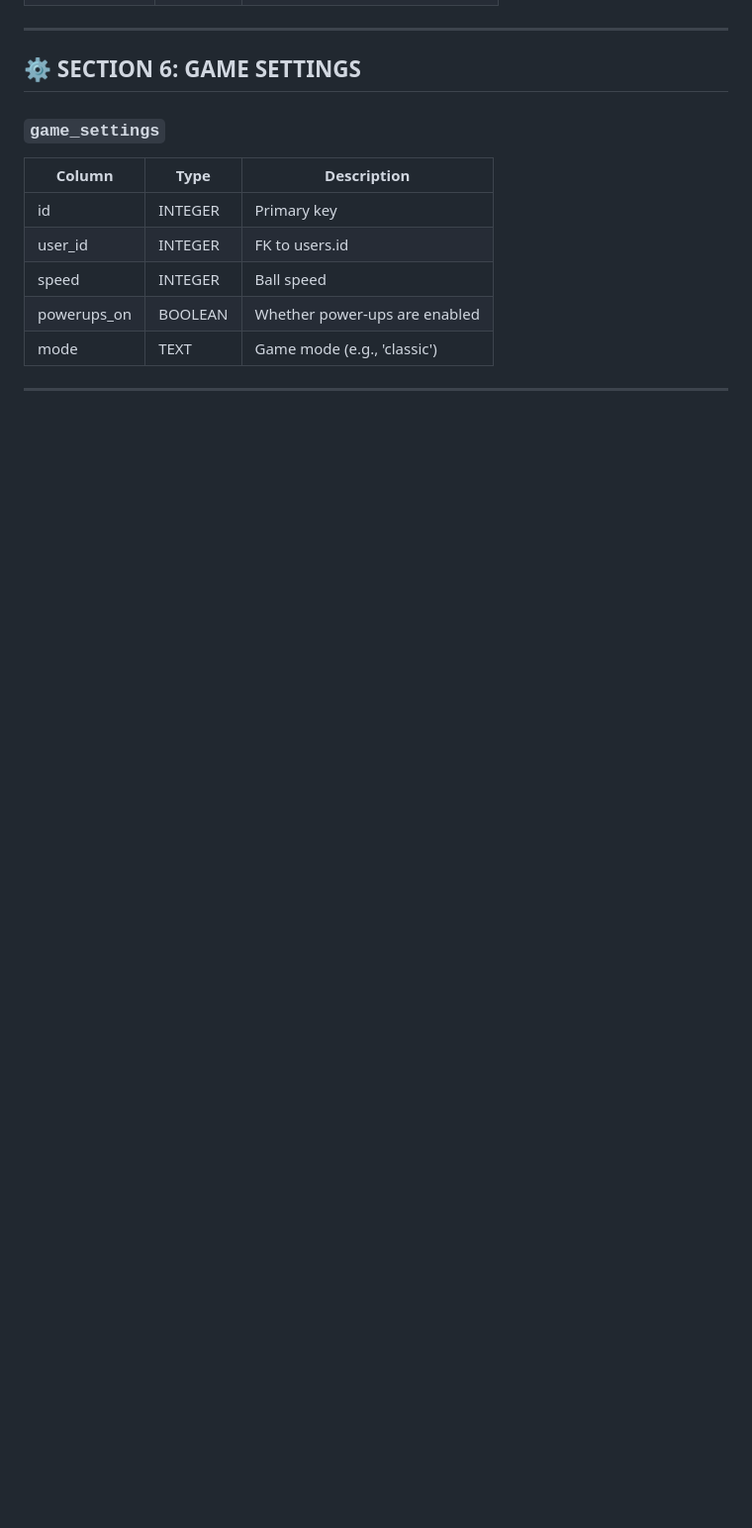
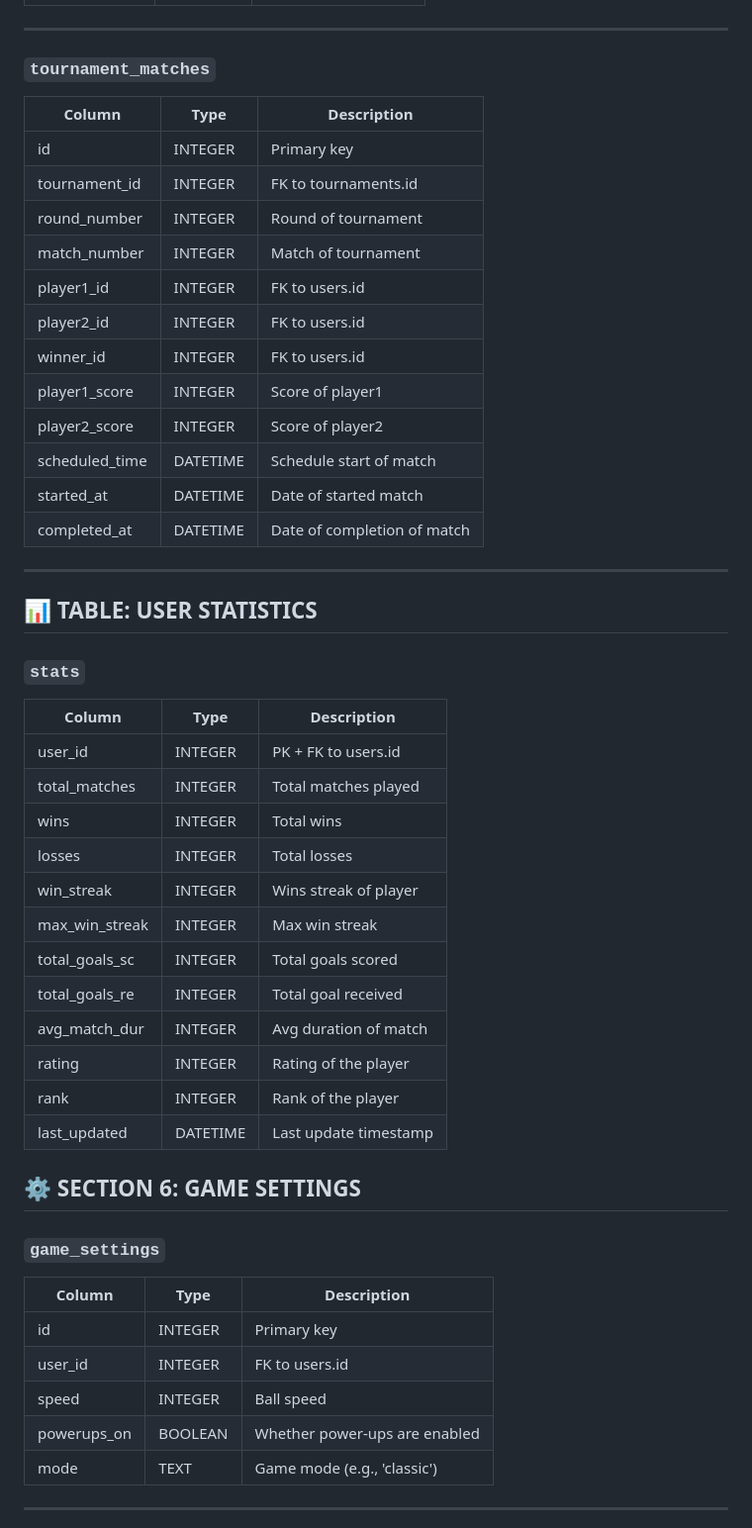
Before and after one commit to 42Alena/ft_transcendence-ping-pong-website, a Markdown page: docs/database.md, the part around one of its changes. Shown at 99% size. GitHub-like rendering; blank space fills up the shorter version.

```diff
--- a/docs/database.md
+++ b/docs/database.md
@@ -79,5 +111,42 @@
 
 ---
+
+### `tournament_matches`
+| Column          | Type     | Description                      |
+|-----------------|----------|----------------------------------|
+| id              | INTEGER  | Primary key                      |
+| tournament_id   | INTEGER  | FK to tournaments.id             |
+| round_number    | INTEGER  | Round of tournament              |
+| match_number    | INTEGER  | Match of tournament              |
+| player1_id      | INTEGER  | FK to users.id                   |
+| player2_id      | INTEGER  | FK to users.id                   |
+| winner_id       | INTEGER  | FK to users.id                   |
+| player1_score   | INTEGER  | Score of player1                 |
+| player2_score   | INTEGER  | Score of player2                 |
+| scheduled_time  | DATETIME | Schedule start of match          |
+| started_at      | DATETIME | Date of started match            |
+| completed_at    | DATETIME | Date of completion of match      |
+
+---
+
+## 📊 TABLE: USER STATISTICS
+
+### `stats`
+| Column         | Type     | Description                |
+|----------------|----------|----------------------------|
+| user_id        | INTEGER  | PK + FK to users.id             |
+| total_matches  | INTEGER  | Total matches played       |
+| wins           | INTEGER  | Total wins                 |
+| losses         | INTEGER  | Total losses               |
+| win_streak     | INTEGER  | Wins streak of player      |
+| max_win_streak | INTEGER  | Max win streak             |
+| total_goals_sc | INTEGER  | Total goals scored         |
+| total_goals_re | INTEGER  | Total goal received        |
+| avg_match_dur  | INTEGER  | Avg duration of match      |
+| rating         | INTEGER  | Rating of the player       |
+| rank           | INTEGER  | Rank of the player         |
+| last_updated   | DATETIME | Last update timestamp      |
+
 
 ## ⚙️ SECTION 6: GAME SETTINGS
 
```
Also changed, not shown: other parts of docs/database.md (+56 -25 lines), docs/ERD Diagram Pong.png (added), 3 other files.
